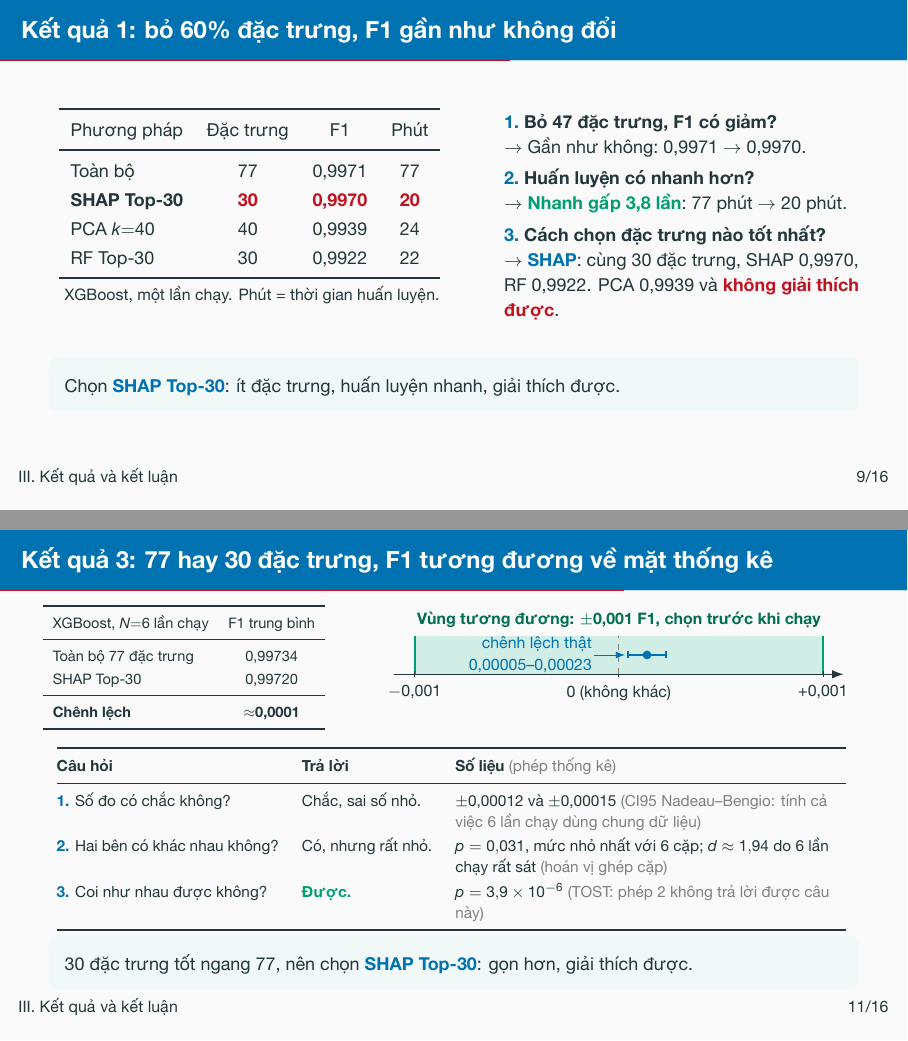
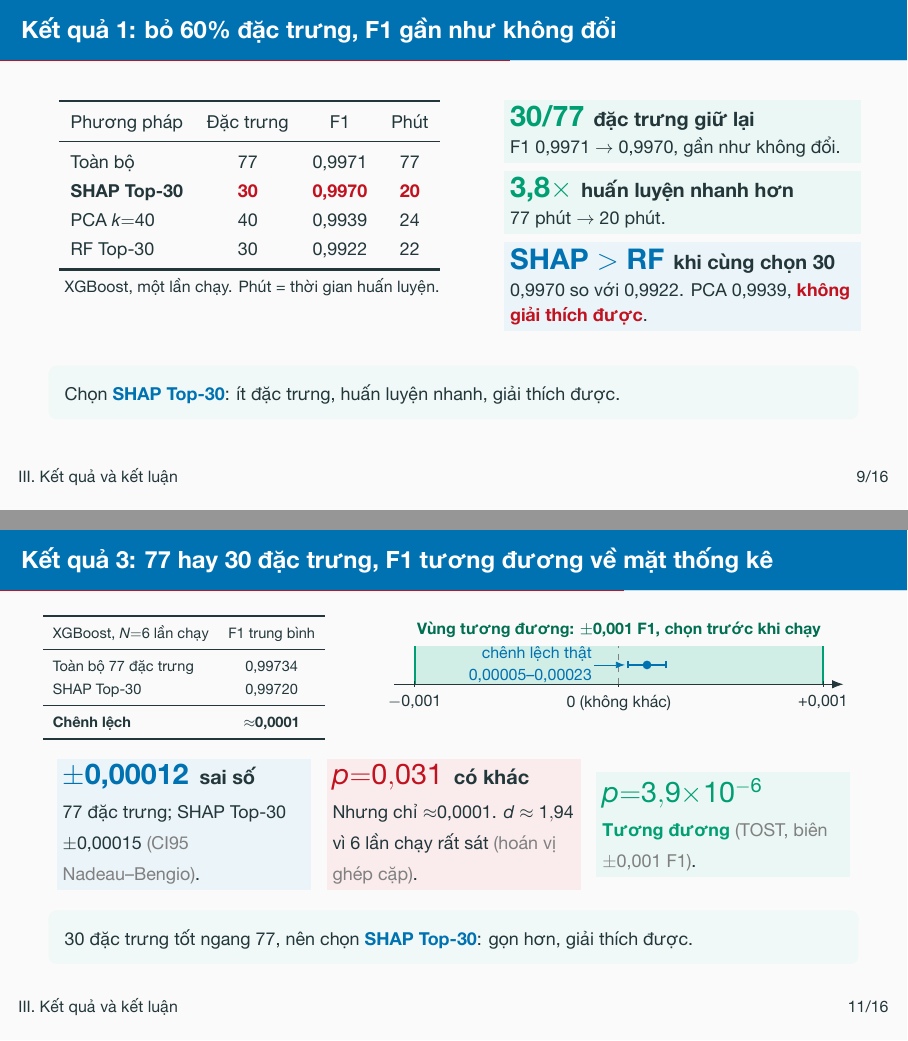
Before and after one commit to vuthainguyen1602/Thesis_IDS, LaTeX slides (slides/fair2026_vi/main.tex): pages 10 and 12 of 28, joined at a grey line. The pictures show the PDF file output/pdfs/FAIR2026_slides_vi.pdf that the author committed with the source.

Commit message:
slides: FAIR Vietnamese result slides show their key numbers as stat cards instead of question tables

```diff
--- a/slides/fair2026_vi/main.tex
+++ b/slides/fair2026_vi/main.tex
@@ -27,11 +27,3 @@
 \input{../common/preamble.tex}
 \usepackage{array}
 
-% Slide kết quả viết dạng hỏi--đáp: người trình bày đọc câu hỏi và câu trả
-% lời, cột số liệu để chỉ vào khi cần.
-\newcolumntype{Q}[1]{>{\raggedright\arraybackslash}p{#1\textwidth}}
-\newcommand{\qahead}{\toprule
-  \textbf{Câu hỏi} & \textbf{Trả lời} & \textbf{Số liệu} \\ \midrule}
-% Dạng xếp dọc cho cột hẹp: \qa{số}{câu hỏi}{trả lời}{số liệu}
-\newcommand{\qa}[4]{\par\smallskip\noindent\key{#1.}~\textbf{#2}\par
-  \noindent$\rightarrow$~#3~#4\par}
@@ -305,13 +304,12 @@ cách đánh giá hơn là chất lượng mô hình.}
     \end{column}
     \begin{column}{0.45\textwidth}
       \footnotesize
-      \qa{1}{Bỏ 47 đặc trưng, F1 có giảm?}{Gần như không:}
-        {0,9971 $\to$ 0,9970.}
-      \qa{2}{Huấn luyện có nhanh hơn?}{\good{Nhanh gấp 3,8 lần}:}
+      \stat{accGreen}{30/77}{đặc trưng giữ lại}
+        {F1 0,9971 $\to$ 0,9970, gần như không đổi.}
+      \stat{accGreen}{3,8$\times$}{huấn luyện nhanh hơn}
         {77 phút $\to$ 20 phút.}
-      \qa{3}{Cách chọn đặc trưng nào tốt nhất?}{\key{SHAP}:}
-        {cùng 30 đặc trưng, SHAP 0,9970, RF 0,9922. PCA 0,9939 và
-        \bad{không giải thích được}.}
+      \stat{accBlue}{SHAP $>$ RF}{khi cùng chọn 30}
+        {0,9970 so với 0,9922. PCA 0,9939, \bad{không giải thích được}.}
     \end{column}
   \end{columns}
   \takeaway{Chọn \key{SHAP Top-30}: ít đặc trưng, huấn luyện nhanh, giải thích
@@ -407,27 +411,18 @@ cách đánh giá hơn là chất lượng mô hình.}
     \end{column}
   \end{columns}
   \par\smallskip
-  {\centering\scriptsize
-  \fitwidth{%
-  \begin{tabular}{@{}>{\raggedright\arraybackslash}p{0.29\textwidth}>{\raggedright\arraybackslash}p{0.17\textwidth}>{\raggedright\arraybackslash}p{0.51\textwidth}@{}}
-    \toprule
-    \textbf{Câu hỏi} & \textbf{Trả lời} & \textbf{Số liệu} {\color{gray}(phép thống kê)} \\
-    \midrule
-    \key{1.} Số đo có chắc không?
-      & Chắc, sai số nhỏ.
-      & $\pm$0,00012 và $\pm$0,00015 {\color{gray}(CI95 Nadeau--Bengio: tính
-        cả việc 6 lần chạy dùng chung dữ liệu)} \\
-    \key{2.} Hai bên có khác nhau không?
-      & Có, nhưng rất nhỏ.
-      & $p = 0{,}031$, mức nhỏ nhất với 6 cặp; $d \approx 1{,}94$ do 6 lần
-        chạy rất sát {\color{gray}(hoán vị ghép cặp)} \\
-    \key{3.} Coi như nhau được không?
-      & \good{Được.}
-      & $p = 3{,}9\times10^{-6}$ {\color{gray}(TOST: phép 2 không trả lời được
-        câu này)} \\
-    \bottomrule
-  \end{tabular}
-  }\par}
+  \begin{minipage}[t]{0.32\textwidth}
+    \stat{accBlue}{$\pm$0,00012}{sai số}
+      {77 đặc trưng; SHAP Top-30 $\pm$0,00015 {\color{gray}(CI95 Nadeau--Bengio)}.}
+  \end{minipage}\hfill
+  \begin{minipage}[t]{0.32\textwidth}
+    \stat{accRed}{$p{=}0{,}031$}{có khác}
+      {Nhưng chỉ $\approx$0,0001. $d \approx 1{,}94$ vì 6 lần chạy rất sát {\color{gray}(hoán vị ghép cặp)}.}
+  \end{minipage}\hfill
+  \begin{minipage}[t]{0.32\textwidth}
+    \stat{accGreen}{$p{=}3{,}9{\times}10^{-6}$}{}
+      {\good{Tương đương} {\color{gray}(TOST, biên $\pm$0,001 F1)}.}
+  \end{minipage}
   \takeaway{30 đặc trưng tốt ngang 77, nên chọn \key{SHAP Top-30}: gọn hơn, giải thích được.}
   \note{\say Kết quả 1 chỉ là một lần chạy, nên chúng tôi chạy lại 6 lần. F1
   hai bên chênh khoảng 0,0001. Chúng tôi trả lời ba câu hỏi. Một, số đo có
```
Also changed, not shown: output/pdfs/FAIR2026_slides_vi.pdf, output/pdfs/FAIR2026_slides_vi_notes.pdf, slides/README.md, slides/fair2026_vi/main.tex (89 more changed lines).
